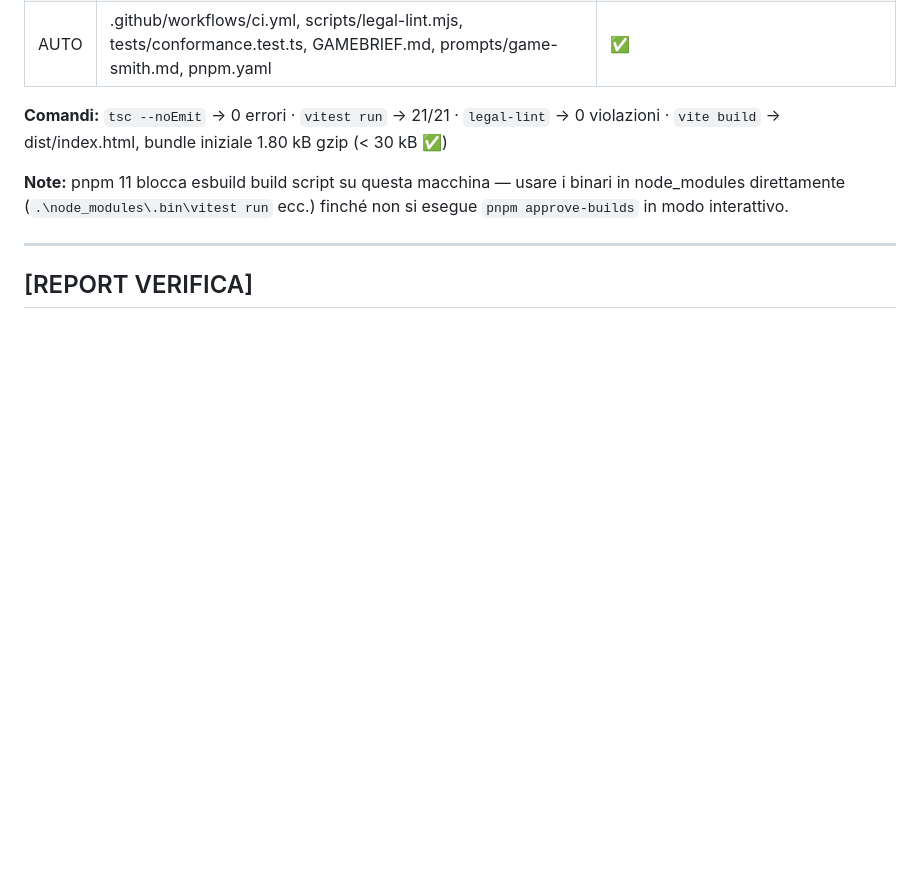
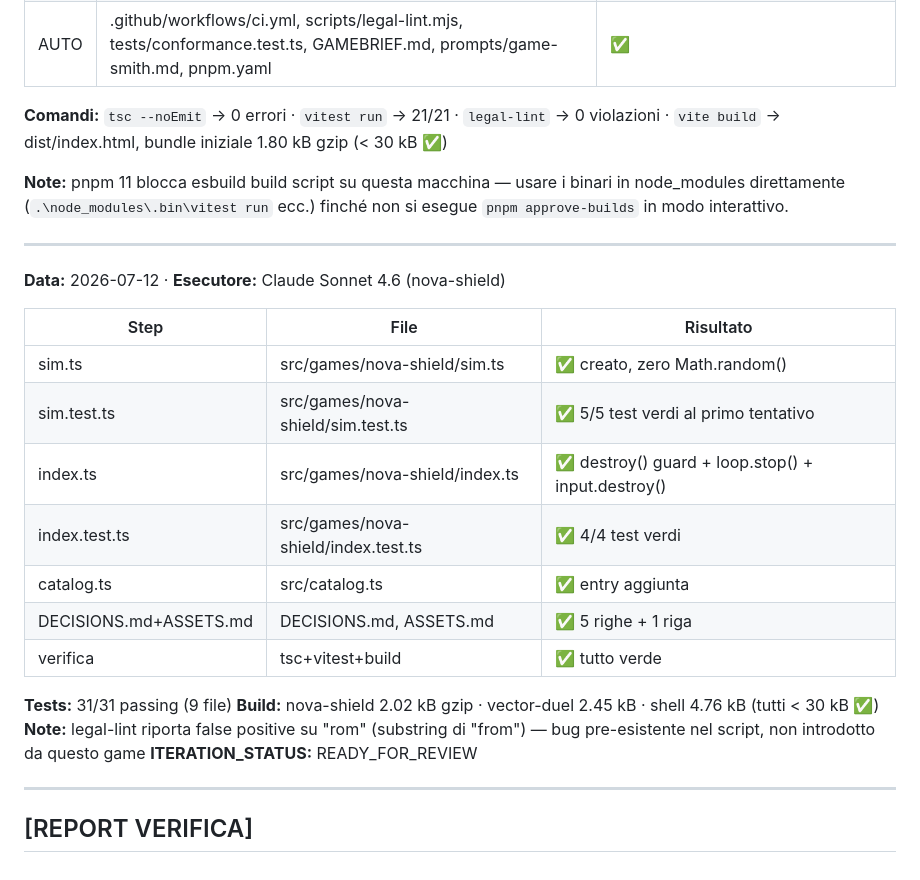
Before and after one commit to robertocastiglion/cabinet-zero, a Markdown page: CLAUDE.MD, the part around the change. Drawn GitHub-style; blank space fills up the shorter version.

Commit message:
docs(CLAUDE.MD): add nova-shield execution report, ITERATION_STATUS READY_FOR_REVIEW
Co-Authored-By: Claude Sonnet 4.6 <noreply@anthropic.com>

```diff
--- a/CLAUDE.MD
+++ b/CLAUDE.MD
@@ -218,6 +218,25 @@ node scripts/legal-lint.mjs
 
 ---
 
+**Data:** 2026-07-12 · **Esecutore:** Claude Sonnet 4.6 (nova-shield)
+
+| Step | File | Risultato |
+|------|------|-----------|
+| sim.ts | src/games/nova-shield/sim.ts | ✅ creato, zero Math.random() |
+| sim.test.ts | src/games/nova-shield/sim.test.ts | ✅ 5/5 test verdi al primo tentativo |
+| index.ts | src/games/nova-shield/index.ts | ✅ destroy() guard + loop.stop() + input.destroy() |
+| index.test.ts | src/games/nova-shield/index.test.ts | ✅ 4/4 test verdi |
+| catalog.ts | src/catalog.ts | ✅ entry aggiunta |
+| DECISIONS.md+ASSETS.md | DECISIONS.md, ASSETS.md | ✅ 5 righe + 1 riga |
+| verifica | tsc+vitest+build | ✅ tutto verde |
+
+**Tests:** 31/31 passing (9 file)
+**Build:** nova-shield 2.02 kB gzip · vector-duel 2.45 kB · shell 4.76 kB (tutti < 30 kB ✅)
+**Note:** legal-lint riporta false positive su "rom" (substring di "from") — bug pre-esistente nel script, non introdotto da questo game
+**ITERATION_STATUS:** READY_FOR_REVIEW
+
+---
+
 ## [REPORT VERIFICA]
 
 <!-- Compilato dal Verificatore. PASS / FAIL + causa precisa + file:riga.
```
